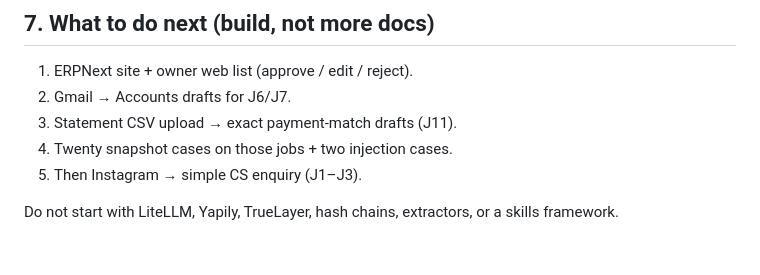
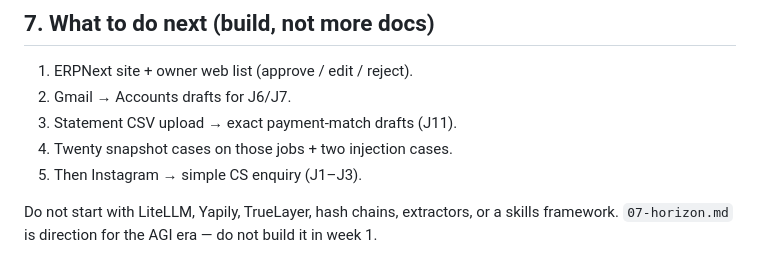
Before and after one commit to Rai59/Bittokx, a Markdown page: docs/06-review.md, the part around the change. GitHub-like rendering.

Commit message:
Point the cut list at the AGI horizon doc so it is not built in week 1
Co-authored-by: Amir <Rai59@users.noreply.github.com>

```diff
--- a/docs/06-review.md
+++ b/docs/06-review.md
@@ -134,4 +134,5 @@ CS (look up order → draft reply) and Accounts (read email → draft invoice) a
 5. Then Instagram → simple CS enquiry (J1–J3).
 
 Do not start with LiteLLM, Yapily, TrueLayer, hash chains, extractors, or a
-skills framework.
+skills framework. `07-horizon.md` is direction for the AGI era — do not build
+it in week 1.
```
